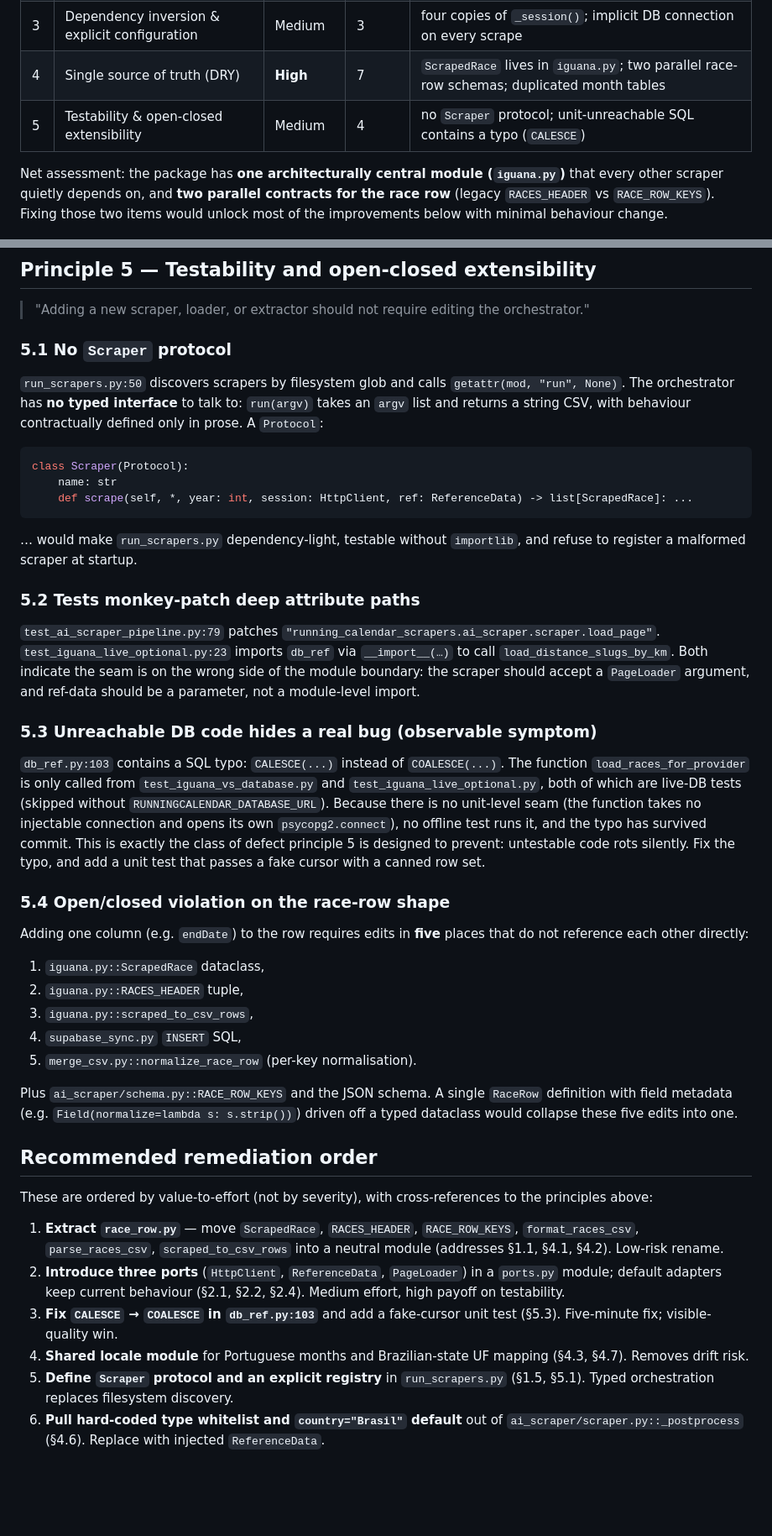
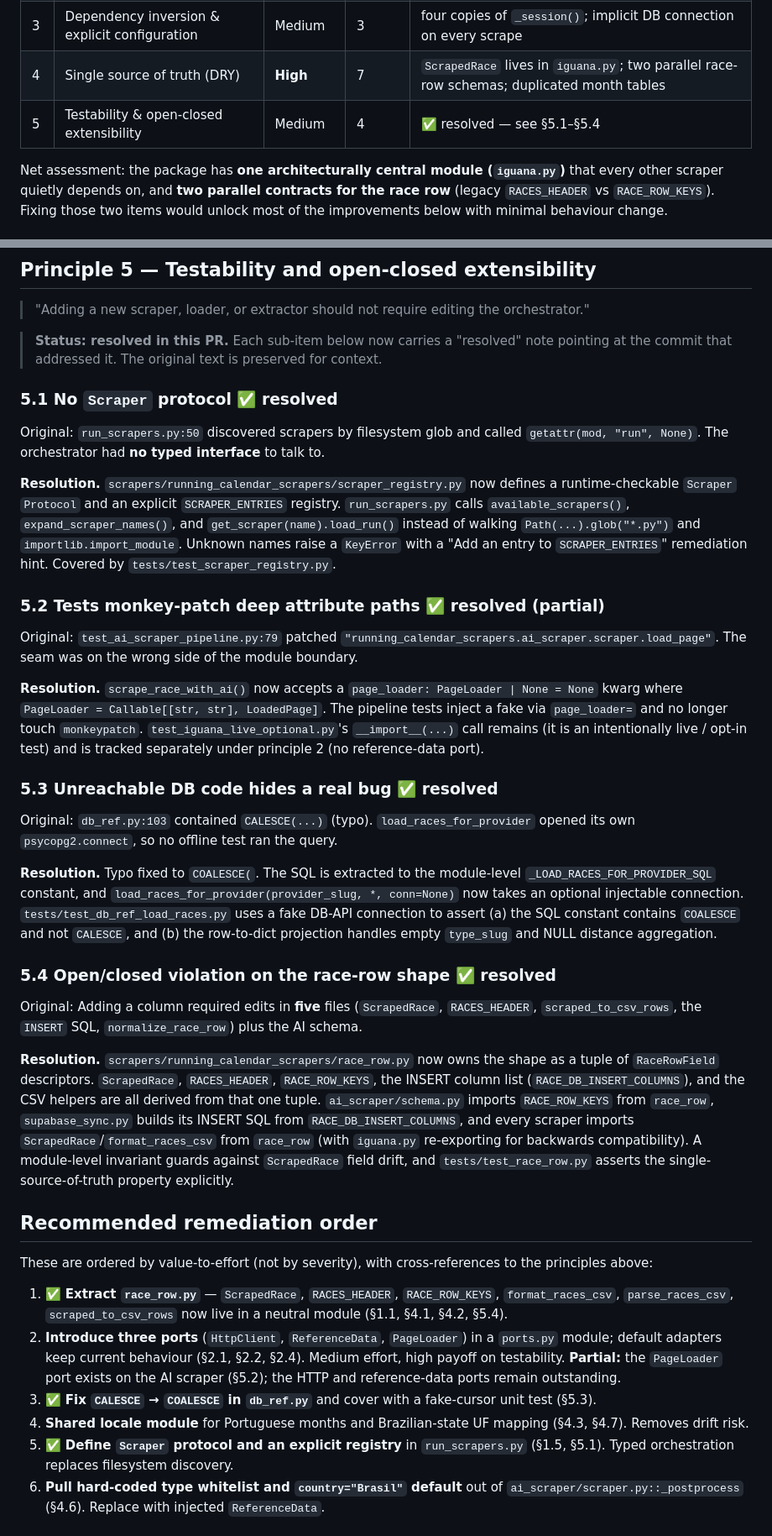
Before and after one commit to BobLeBuildeur/RunningCalendar, a Markdown page: docs/reports/2026-04-17-scraper-architecture-audit.md, 2 parts joined by grey strips. Shown at 84% size. GitHub-like rendering; blank space fills up the shorter version.

Commit message:
docs: mark principle 5 items as resolved in scraper audit report
Update docs/reports/2026-04-17-scraper-architecture-audit.md to reflect
the fixes made in this PR (5.1 registry, 5.2 page_loader seam, 5.3
COALESCE typo, 5.4 race_row single source of truth) and note the
remaining ports work still outstanding for principle 2.

Co-authored-by: BobLeBuildeur <BobLeBuildeur@users.noreply.github.com>

````diff
--- a/docs/reports/2026-04-17-scraper-architecture-audit.md
+++ b/docs/reports/2026-04-17-scraper-architecture-audit.md
@@ -14,7 +14,7 @@ The scrapers ship a working pipeline and reasonable unit tests, but the module l
 | 2 | Separation of concerns (ports & adapters) | **High** | 4 | no HTTP / DB / LLM / browser ports; tests monkey-patch deep paths |
 | 3 | Dependency inversion & explicit configuration | Medium | 3 | four copies of `_session()`; implicit DB connection on every scrape |
 | 4 | Single source of truth (DRY) | **High** | 7 | `ScrapedRace` lives in `iguana.py`; two parallel race-row schemas; duplicated month tables |
-| 5 | Testability & open-closed extensibility | Medium | 4 | no `Scraper` protocol; unit-unreachable SQL contains a typo (`CALESCE`) |
+| 5 | Testability & open-closed extensibility | Medium | 4 | ✅ resolved — see §5.1–§5.4 |
 
 Net assessment: the package has **one architecturally central module (`iguana.py`)** that every other scraper quietly depends on, and **two parallel contracts for the race row** (legacy `RACES_HEADER` vs `RACE_ROW_KEYS`). Fixing those two items would unlock most of the improvements below with minimal behaviour change.
 
@@ -154,47 +154,41 @@ Four parsers, four policies about what to do when a km value is not in `public.d
 
 > "Adding a new scraper, loader, or extractor should not require editing the orchestrator."
 
-### 5.1 No `Scraper` protocol
+> **Status: resolved in this PR.** Each sub-item below now carries a "resolved" note pointing at the commit that addressed it. The original text is preserved for context.
 
-`run_scrapers.py:50` discovers scrapers by filesystem glob and calls `getattr(mod, "run", None)`. The orchestrator has **no typed interface** to talk to: `run(argv)` takes an `argv` list and returns a string CSV, with behaviour contractually defined only in prose. A `Protocol`:
+### 5.1 No `Scraper` protocol ✅ resolved
 
-```python
-class Scraper(Protocol):
-    name: str
-    def scrape(self, *, year: int, session: HttpClient, ref: ReferenceData) -> list[ScrapedRace]: ...
-```
+Original: `run_scrapers.py:50` discovered scrapers by filesystem glob and called `getattr(mod, "run", None)`. The orchestrator had **no typed interface** to talk to.
 
-… would make `run_scrapers.py` dependency-light, testable without `importlib`, and refuse to register a malformed scraper at startup.
+**Resolution.** `scrapers/running_calendar_scrapers/scraper_registry.py` now defines a runtime-checkable `Scraper` `Protocol` and an explicit `SCRAPER_ENTRIES` registry. `run_scrapers.py` calls `available_scrapers()`, `expand_scraper_names()`, and `get_scraper(name).load_run()` instead of walking `Path(...).glob("*.py")` and `importlib.import_module`. Unknown names raise a `KeyError` with a "Add an entry to `SCRAPER_ENTRIES`" remediation hint. Covered by `tests/test_scraper_registry.py`.
 
-### 5.2 Tests monkey-patch deep attribute paths
+### 5.2 Tests monkey-patch deep attribute paths ✅ resolved (partial)
 
-`test_ai_scraper_pipeline.py:79` patches `"running_calendar_scrapers.ai_scraper.scraper.load_page"`. `test_iguana_live_optional.py:23` imports `db_ref` via `__import__(…)` to call `load_distance_slugs_by_km`. Both indicate the seam is on the wrong side of the module boundary: the scraper should accept a `PageLoader` argument, and ref-data should be a parameter, not a module-level import.
+Original: `test_ai_scraper_pipeline.py:79` patched `"running_calendar_scrapers.ai_scraper.scraper.load_page"`. The seam was on the wrong side of the module boundary.
 
-### 5.3 Unreachable DB code hides a real bug (observable symptom)
+**Resolution.** `scrape_race_with_ai()` now accepts a `page_loader: PageLoader | None = None` kwarg where `PageLoader = Callable[[str, str], LoadedPage]`. The pipeline tests inject a fake via `page_loader=` and no longer touch `monkeypatch`. `test_iguana_live_optional.py`'s `__import__(...)` call remains (it is an intentionally live / opt-in test) and is tracked separately under principle 2 (no reference-data port).
 
-`db_ref.py:103` contains a SQL typo: `CALESCE(...)` instead of `COALESCE(...)`. The function `load_races_for_provider` is only called from `test_iguana_vs_database.py` and `test_iguana_live_optional.py`, both of which are live-DB tests (skipped without `RUNNINGCALENDAR_DATABASE_URL`). Because there is no unit-level seam (the function takes no injectable connection and opens its own `psycopg2.connect`), no offline test runs it, and the typo has survived commit. This is exactly the class of defect principle 5 is designed to prevent: untestable code rots silently. Fix the typo, and add a unit test that passes a fake cursor with a canned row set.
+### 5.3 Unreachable DB code hides a real bug ✅ resolved
 
-### 5.4 Open/closed violation on the race-row shape
+Original: `db_ref.py:103` contained `CALESCE(...)` (typo). `load_races_for_provider` opened its own `psycopg2.connect`, so no offline test ran the query.
 
-Adding one column (e.g. `endDate`) to the row requires edits in **five** places that do not reference each other directly:
+**Resolution.** Typo fixed to `COALESCE(`. The SQL is extracted to the module-level `_LOAD_RACES_FOR_PROVIDER_SQL` constant, and `load_races_for_provider(provider_slug, *, conn=None)` now takes an optional injectable connection. `tests/test_db_ref_load_races.py` uses a fake DB-API connection to assert (a) the SQL constant contains `COALESCE` and not `CALESCE`, and (b) the row-to-dict projection handles empty `type_slug` and NULL distance aggregation.
 
-1. `iguana.py::ScrapedRace` dataclass,
-2. `iguana.py::RACES_HEADER` tuple,
-3. `iguana.py::scraped_to_csv_rows`,
-4. `supabase_sync.py` `INSERT` SQL,
-5. `merge_csv.py::normalize_race_row` (per-key normalisation).
+### 5.4 Open/closed violation on the race-row shape ✅ resolved
 
-Plus `ai_scraper/schema.py::RACE_ROW_KEYS` and the JSON schema. A single `RaceRow` definition with field metadata (e.g. `Field(normalize=lambda s: s.strip())`) driven off a typed dataclass would collapse these five edits into one.
+Original: Adding a column required edits in **five** files (`ScrapedRace`, `RACES_HEADER`, `scraped_to_csv_rows`, the `INSERT` SQL, `normalize_race_row`) plus the AI schema.
+
+**Resolution.** `scrapers/running_calendar_scrapers/race_row.py` now owns the shape as a tuple of `RaceRowField` descriptors. `ScrapedRace`, `RACES_HEADER`, `RACE_ROW_KEYS`, the INSERT column list (`RACE_DB_INSERT_COLUMNS`), and the CSV helpers are all derived from that one tuple. `ai_scraper/schema.py` imports `RACE_ROW_KEYS` from `race_row`, `supabase_sync.py` builds its INSERT SQL from `RACE_DB_INSERT_COLUMNS`, and every scraper imports `ScrapedRace`/`format_races_csv` from `race_row` (with `iguana.py` re-exporting for backwards compatibility). A module-level invariant guards against `ScrapedRace` field drift, and `tests/test_race_row.py` asserts the single-source-of-truth property explicitly.
 
 ## Recommended remediation order
 
 These are ordered by value-to-effort (not by severity), with cross-references to the principles above:
 
-1. **Extract `race_row.py`** — move `ScrapedRace`, `RACES_HEADER`, `RACE_ROW_KEYS`, `format_races_csv`, `parse_races_csv`, `scraped_to_csv_rows` into a neutral module (addresses §1.1, §4.1, §4.2). Low-risk rename.
-2. **Introduce three ports** (`HttpClient`, `ReferenceData`, `PageLoader`) in a `ports.py` module; default adapters keep current behaviour (§2.1, §2.2, §2.4). Medium effort, high payoff on testability.
-3. **Fix `CALESCE` → `COALESCE` in `db_ref.py:103`** and add a fake-cursor unit test (§5.3). Five-minute fix; visible-quality win.
+1. ✅ **Extract `race_row.py`** — `ScrapedRace`, `RACES_HEADER`, `RACE_ROW_KEYS`, `format_races_csv`, `parse_races_csv`, `scraped_to_csv_rows` now live in a neutral module (§1.1, §4.1, §4.2, §5.4).
+2. **Introduce three ports** (`HttpClient`, `ReferenceData`, `PageLoader`) in a `ports.py` module; default adapters keep current behaviour (§2.1, §2.2, §2.4). Medium effort, high payoff on testability. **Partial:** the `PageLoader` port exists on the AI scraper (§5.2); the HTTP and reference-data ports remain outstanding.
+3. ✅ **Fix `CALESCE` → `COALESCE` in `db_ref.py`** and cover with a fake-cursor unit test (§5.3).
 4. **Shared locale module** for Portuguese months and Brazilian-state UF mapping (§4.3, §4.7). Removes drift risk.
-5. **Define `Scraper` protocol and an explicit registry** in `run_scrapers.py` (§1.5, §5.1). Typed orchestration replaces filesystem discovery.
+5. ✅ **Define `Scraper` protocol and an explicit registry** in `run_scrapers.py` (§1.5, §5.1). Typed orchestration replaces filesystem discovery.
 6. **Pull hard-coded type whitelist and `country="Brasil"` default** out of `ai_scraper/scraper.py::_postprocess` (§4.6). Replace with injected `ReferenceData`.
 
 ## What already looks good
````
